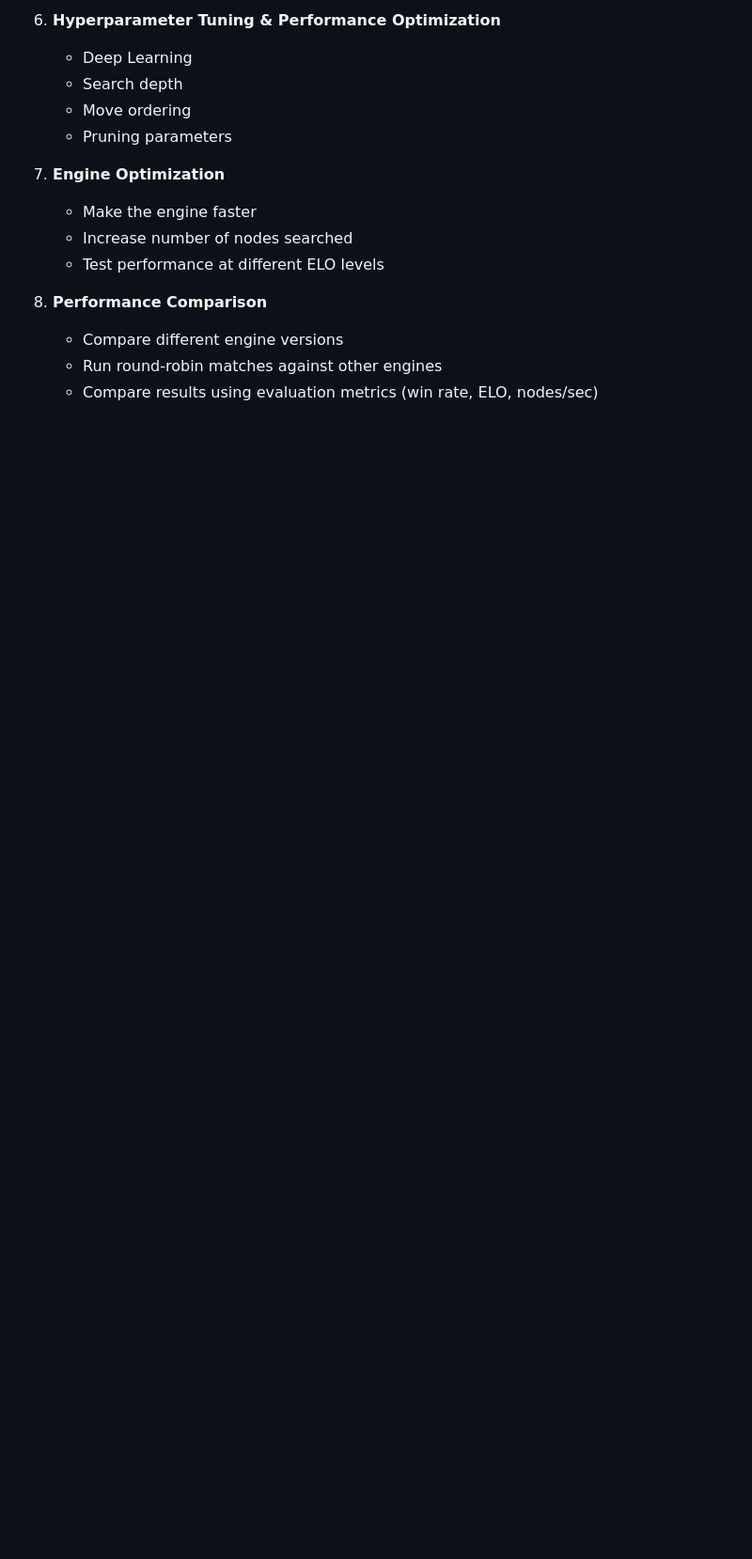
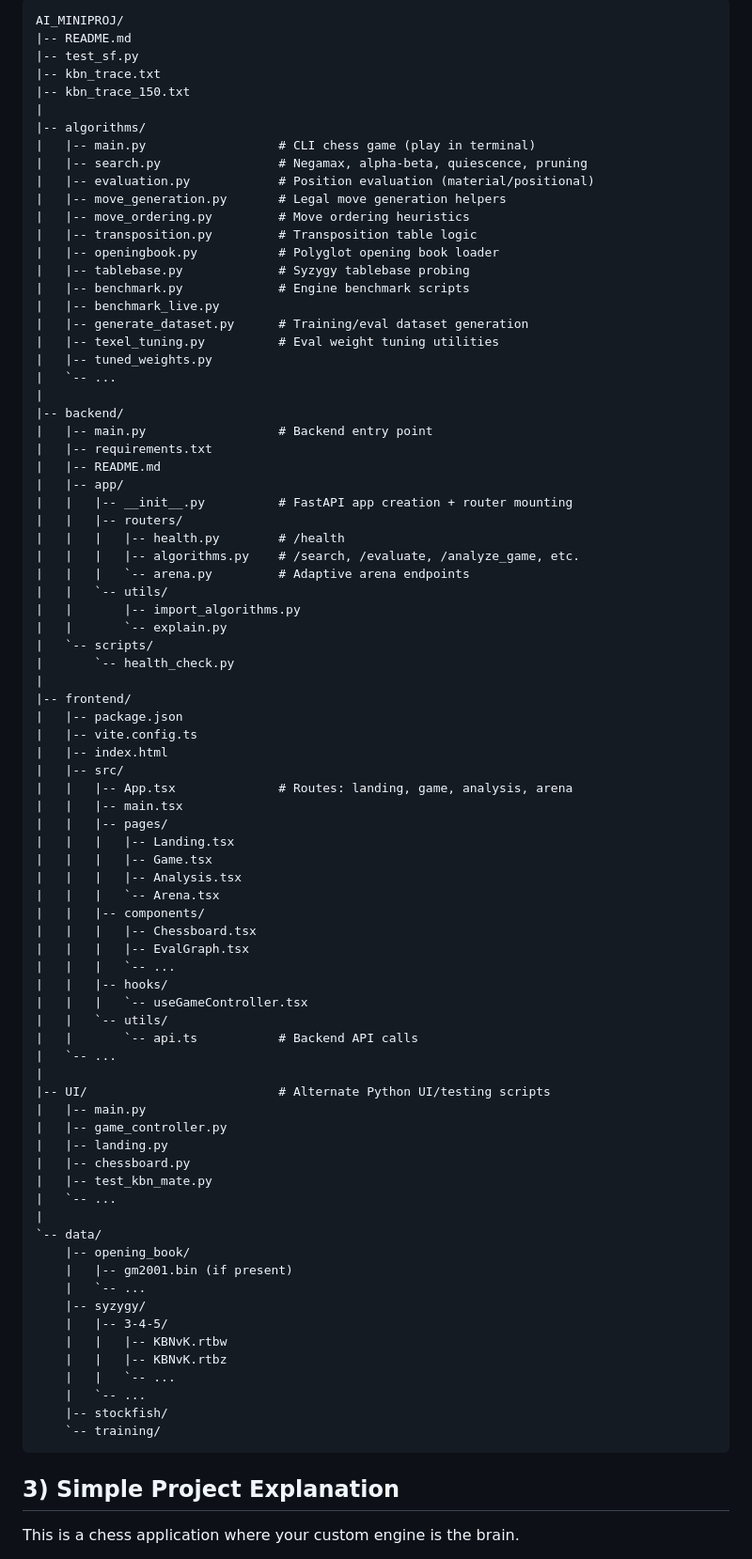
Before and after one commit to Aj-Shaer07/AI_MINIPROJ, a Markdown page: README.md, the part around the change printed below. Shown: that part at 94% size. Drawn GitHub-style; blank space fills up the shorter version.

````diff
--- a/README.md
+++ b/README.md
@@ -26,17 +29,88 @@
 
-6. **Hyperparameter Tuning & Performance Optimization**
-   - Deep Learning
-   - Search depth
-   - Move ordering
-   - Pruning parameters
+```text
+AI_MINIPROJ/
+|-- README.md
+|-- test_sf.py
+|-- kbn_trace.txt
+|-- kbn_trace_150.txt
+|
+|-- algorithms/
+|   |-- main.py                  # CLI chess game (play in terminal)
+|   |-- search.py                # Negamax, alpha-beta, quiescence, pruning
+|   |-- evaluation.py            # Position evaluation (material/positional)
+|   |-- move_generation.py       # Legal move generation helpers
+|   |-- move_ordering.py         # Move ordering heuristics
+|   |-- transposition.py         # Transposition table logic
+|   |-- openingbook.py           # Polyglot opening book loader
+|   |-- tablebase.py             # Syzygy tablebase probing
+|   |-- benchmark.py             # Engine benchmark scripts
+|   |-- benchmark_live.py
+|   |-- generate_dataset.py      # Training/eval dataset generation
+|   |-- texel_tuning.py          # Eval weight tuning utilities
+|   |-- tuned_weights.py
+|   `-- ...
+|
+|-- backend/
+|   |-- main.py                  # Backend entry point
+|   |-- requirements.txt
+|   |-- README.md
+|   |-- app/
+|   |   |-- __init__.py          # FastAPI app creation + router mounting
+|   |   |-- routers/
+|   |   |   |-- health.py        # /health
+|   |   |   |-- algorithms.py    # /search, /evaluate, /analyze_game, etc.
+|   |   |   `-- arena.py         # Adaptive arena endpoints
+|   |   `-- utils/
+|   |       |-- import_algorithms.py
+|   |       `-- explain.py
+|   `-- scripts/
+|       `-- health_check.py
+|
+|-- frontend/
+|   |-- package.json
+|   |-- vite.config.ts
+|   |-- index.html
+|   |-- src/
+|   |   |-- App.tsx              # Routes: landing, game, analysis, arena
+|   |   |-- main.tsx
+|   |   |-- pages/
+|   |   |   |-- Landing.tsx
+|   |   |   |-- Game.tsx
+|   |   |   |-- Analysis.tsx
+|   |   |   `-- Arena.tsx
+|   |   |-- components/
+|   |   |   |-- Chessboard.tsx
+|   |   |   |-- EvalGraph.tsx
+|   |   |   `-- ...
+|   |   |-- hooks/
+|   |   |   `-- useGameController.tsx
+|   |   `-- utils/
+|   |       `-- api.ts           # Backend API calls
+|   `-- ...
+|
+|-- UI/                          # Alternate Python UI/testing scripts
+|   |-- main.py
+|   |-- game_controller.py
+|   |-- landing.py
+|   |-- chessboard.py
+|   |-- test_kbn_mate.py
+|   `-- ...
+|
+`-- data/
+    |-- opening_book/
+    |   |-- gm2001.bin (if present)
+    |   `-- ...
+    |-- syzygy/
+    |   |-- 3-4-5/
+    |   |   |-- KBNvK.rtbw
+    |   |   |-- KBNvK.rtbz
+    |   |   `-- ...
+    |   `-- ...
+    |-- stockfish/
+    `-- training/
+```
 
-7. **Engine Optimization**
-   - Make the engine faster
-   - Increase number of nodes searched
-   - Test performance at different ELO levels
+## 3) Simple Project Explanation
 
-8. **Performance Comparison**
-   - Compare different engine versions
-   - Run round-robin matches against other engines
-   - Compare results using evaluation metrics (win rate, ELO, nodes/sec)
+This is a chess application where your custom engine is the brain.
 
````
Also changed, not shown: other parts of README.md (+182 -19 lines), screenshots/game-play-page.png (added), screenshots/menu-page.png (added), screenshots/page-1.png (added).
